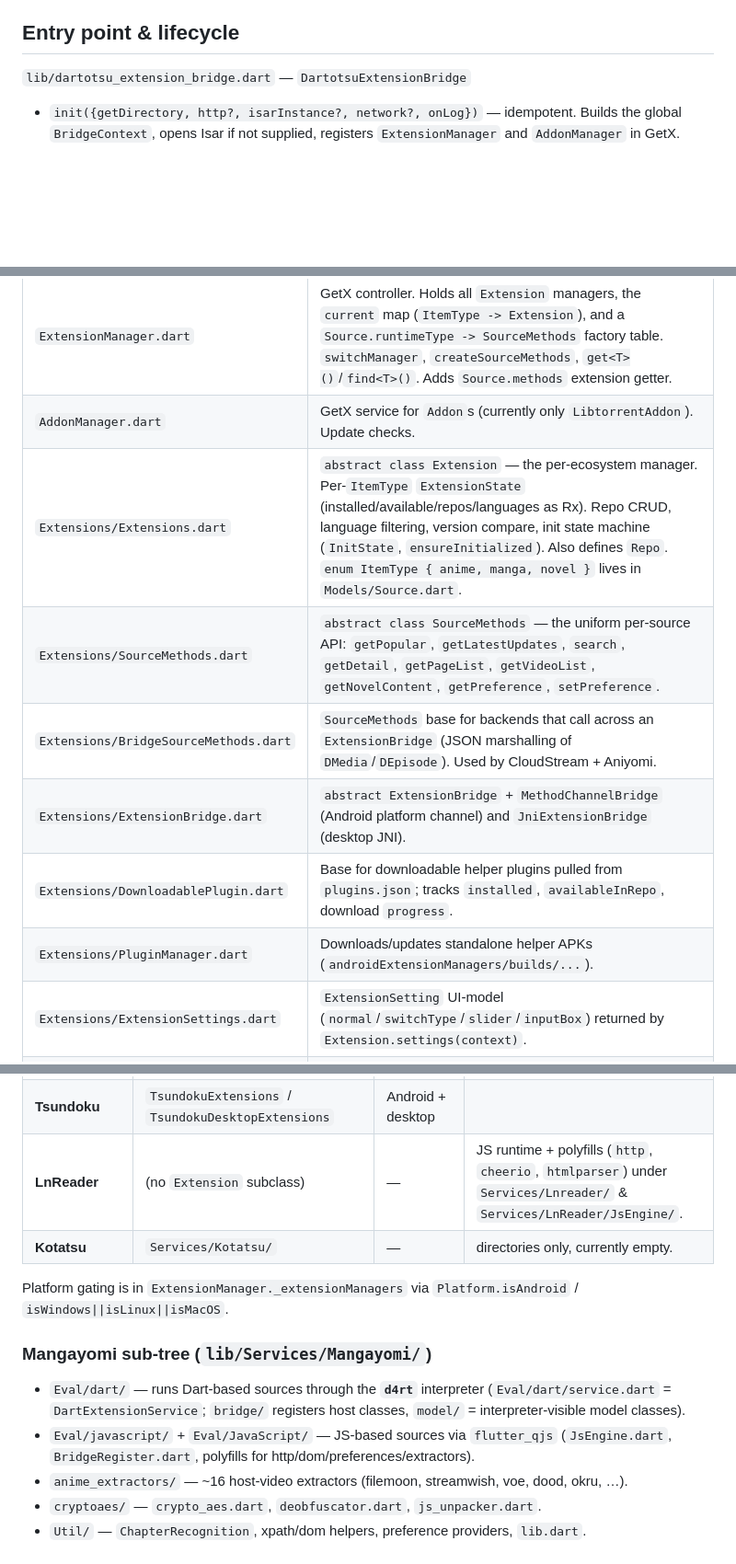
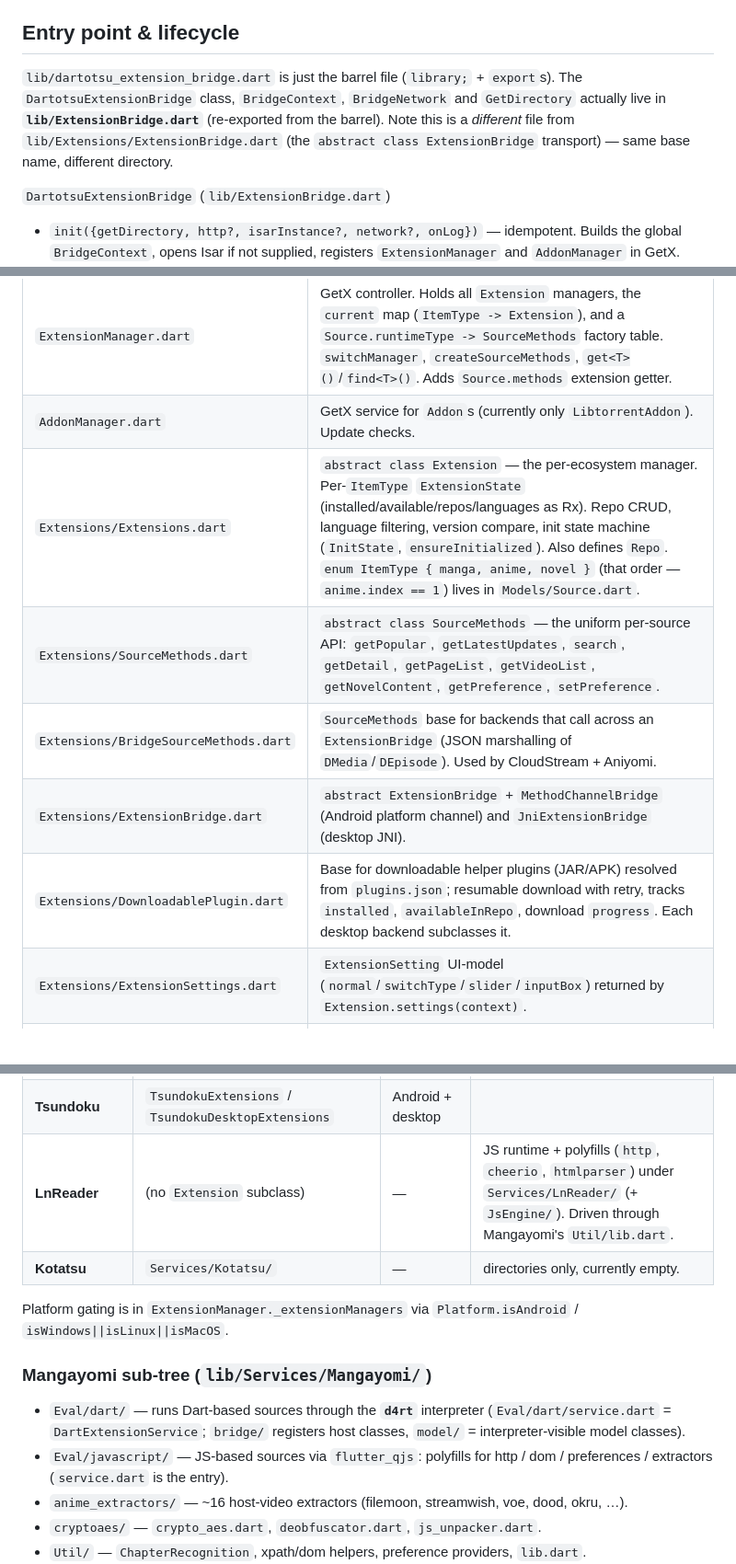
Before and after one commit to aayush2622/DartotsuExtensionBridge, a Markdown page: CLAUDE.md, 3 parts joined by grey strips. Shown at 92% size. Drawn GitHub-style; blank space fills up the shorter version.

Commit message:
docs: correct CLAUDE.md to match the tree
- ItemType is { manga, anime, novel } (anime.index == 1), not anime-first
- DartotsuExtensionBridge lives in lib/ExtensionBridge.dart (re-exported by
  the barrel), distinct from lib/Extensions/ExtensionBridge.dart
- drop references to deleted PluginManager and Eval/JavaScript/
- LnReader is now a single Services/LnReader/ directory

```diff
--- a/CLAUDE.md
+++ b/CLAUDE.md
@@ -17,7 +17,13 @@ Tsundoku, …). Consumers `init()` once, then work through `Extension` + `Source
 
 ## Entry point & lifecycle
 
-`lib/dartotsu_extension_bridge.dart` — `DartotsuExtensionBridge`
+`lib/dartotsu_extension_bridge.dart` is just the barrel file (`library;` + `export`s).
+The `DartotsuExtensionBridge` class, `BridgeContext`, `BridgeNetwork` and `GetDirectory`
+actually live in **`lib/ExtensionBridge.dart`** (re-exported from the barrel). Note this
+is a *different* file from `lib/Extensions/ExtensionBridge.dart` (the `abstract class
+ExtensionBridge` transport) — same base name, different directory.
+
+`DartotsuExtensionBridge` (`lib/ExtensionBridge.dart`)
 - `init({getDirectory, http?, isarInstance?, network?, onLog})` — idempotent. Builds the
   global `BridgeContext`, opens Isar if not supplied, registers `ExtensionManager` and
   `AddonManager` in GetX.
@@ -33,12 +39,11 @@ Tsundoku, …). Consumers `init()` once, then work through `Extension` + `Source
 |---|---|
 | `ExtensionManager.dart` | GetX controller. Holds all `Extension` managers, the `current` map (`ItemType -> Extension`), and a `Source.runtimeType -> SourceMethods` factory table. `switchManager`, `createSourceMethods`, `get<T>()`/`find<T>()`. Adds `Source.methods` extension getter. |
 | `AddonManager.dart` | GetX service for `Addon`s (currently only `LibtorrentAddon`). Update checks. |
-| `Extensions/Extensions.dart` | `abstract class Extension` — the per-ecosystem manager. Per-`ItemType` `ExtensionState` (installed/available/repos/languages as Rx). Repo CRUD, language filtering, version compare, init state machine (`InitState`, `ensureInitialized`). Also defines `Repo`. `enum ItemType { anime, manga, novel }` lives in `Models/Source.dart`. |
+| `Extensions/Extensions.dart` | `abstract class Extension` — the per-ecosystem manager. Per-`ItemType` `ExtensionState` (installed/available/repos/languages as Rx). Repo CRUD, language filtering, version compare, init state machine (`InitState`, `ensureInitialized`). Also defines `Repo`. `enum ItemType { manga, anime, novel }` (that order — `anime.index == 1`) lives in `Models/Source.dart`. |
 | `Extensions/SourceMethods.dart` | `abstract class SourceMethods` — the uniform per-source API: `getPopular`, `getLatestUpdates`, `search`, `getDetail`, `getPageList`, `getVideoList`, `getNovelContent`, `getPreference`, `setPreference`. |
 | `Extensions/BridgeSourceMethods.dart` | `SourceMethods` base for backends that call across an `ExtensionBridge` (JSON marshalling of `DMedia`/`DEpisode`). Used by CloudStream + Aniyomi. |
 | `Extensions/ExtensionBridge.dart` | `abstract ExtensionBridge` + `MethodChannelBridge` (Android platform channel) and `JniExtensionBridge` (desktop JNI). |
-| `Extensions/DownloadablePlugin.dart` | Base for downloadable helper plugins pulled from `plugins.json`; tracks `installed`, `availableInRepo`, download `progress`. |
-| `Extensions/PluginManager.dart` | Downloads/updates standalone helper APKs (`androidExtensionManagers/builds/...`). |
+| `Extensions/DownloadablePlugin.dart` | Base for downloadable helper plugins (JAR/APK) resolved from `plugins.json`; resumable download with retry, tracks `installed`, `availableInRepo`, download `progress`. Each desktop backend subclasses it. |
 | `Extensions/ExtensionSettings.dart` | `ExtensionSetting` UI-model (`normal`/`switchType`/`slider`/`inputBox`) returned by `Extension.settings(context)`. |
 | `Extensions/Addon.dart` | `abstract class Addon` (install/uninstall/update/checkForUpdate). |
 
@@ -65,7 +70,7 @@ used as the factory key.
 | **CloudStream** | `CloudStreamExtensions` / `CloudStreamDesktopExtensions` | Android + desktop | `CloudStreamSourceMethods` extends `BridgeSourceMethods`; video-only (page list / prefs unimplemented). |
 | **iReader** | `IReaderExtensions` / `IReaderDesktopExtensions` | Android + desktop | Novels. |
 | **Tsundoku** | `TsundokuExtensions` / `TsundokuDesktopExtensions` | Android + desktop | |
-| **LnReader** | (no `Extension` subclass) | — | JS runtime + polyfills (`http`, `cheerio`, `htmlparser`) under `Services/Lnreader/` & `Services/LnReader/JsEngine/`. |
+| **LnReader** | (no `Extension` subclass) | — | JS runtime + polyfills (`http`, `cheerio`, `htmlparser`) under `Services/LnReader/` (+ `JsEngine/`). Driven through Mangayomi's `Util/lib.dart`. |
 | **Kotatsu** | `Services/Kotatsu/` | — | directories only, currently empty. |
 
 Platform gating is in `ExtensionManager._extensionManagers` via `Platform.isAndroid` /
@@ -76,8 +81,8 @@ Platform gating is in `ExtensionManager._extensionManagers` via `Platform.isAndr
 - `Eval/dart/` — runs Dart-based sources through the **`d4rt`** interpreter
   (`Eval/dart/service.dart` = `DartExtensionService`; `bridge/` registers host classes,
   `model/` = interpreter-visible model classes).
-- `Eval/javascript/` + `Eval/JavaScript/` — JS-based sources via `flutter_qjs`
-  (`JsEngine.dart`, `BridgeRegister.dart`, polyfills for http/dom/preferences/extractors).
+- `Eval/javascript/` — JS-based sources via `flutter_qjs`: polyfills for
+  http / dom / preferences / extractors (`service.dart` is the entry).
 - `anime_extractors/` — ~16 host-video extractors (filemoon, streamwish, voe, dood, okru, …).
 - `cryptoaes/` — `crypto_aes.dart`, `deobfuscator.dart`, `js_unpacker.dart`.
 - `Util/` — `ChapterRecognition`, xpath/dom helpers, preference providers, `lib.dart`.
```
Also changed, not shown: other parts of CLAUDE.md (+1 -1 lines).
